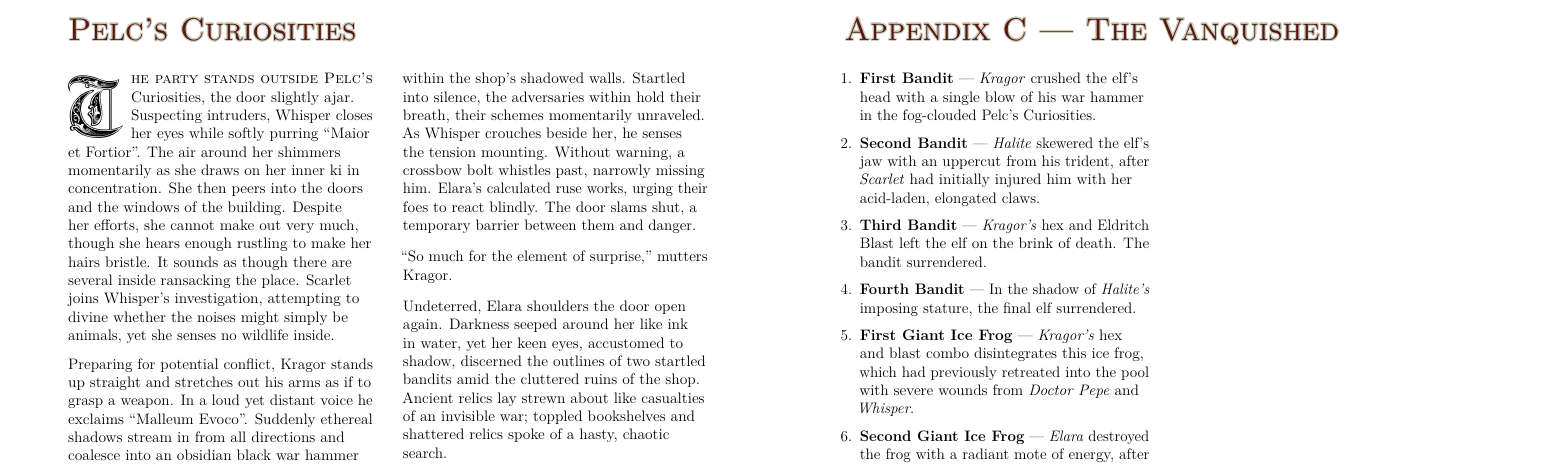
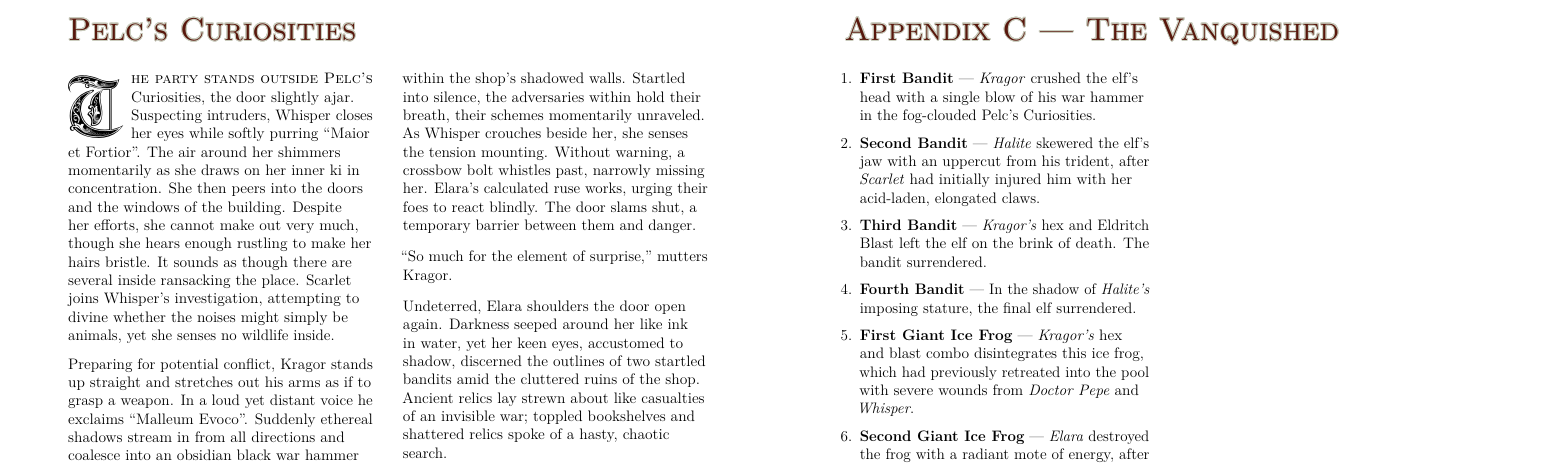
Before and after one commit to kragorg/dng, a LaTeX book (campaign.tex): part of page 4 of 18, cut so that both start at the same text. The pictures show the PDF file Dungeons & Gardens (Booklet).pdf that the author committed with the source.

Commit message:
Deploying to gh-pages from @ kragorg/dng@b40db160f2f0c2a6241c03b6fd8c4ee014a1d3fc 🚀

```diff
--- a/campaign.tex
+++ b/campaign.tex
@@ -222,8 +222,8 @@ Her fingers trace the air, summoning the rhythm of a battle drum. Her
 magic ignites, sending an illusory racket echoing from within the shop's
 shadowed walls. Startled into silence, the adversaries within hold their
 breath, their schemes momentarily unraveled. As Whisper crouches beside
-her, he senses the tension mounting. Without warning, a crossbow bolt
-whistles past, narrowly missing him. Elara's calculated ruse works,
+her, she senses the tension mounting. Without warning, a crossbow bolt
+whistles past, narrowly missing her. Elara's calculated ruse works,
 urging their foes to react blindly. The door slams shut, a temporary
 barrier between them and danger.
 
```
Also changed, not shown: Dungeons & Gardens (Booklet).pdf, Dungeons & Gardens (Print).pdf, Dungeons & Gardens.pdf.
